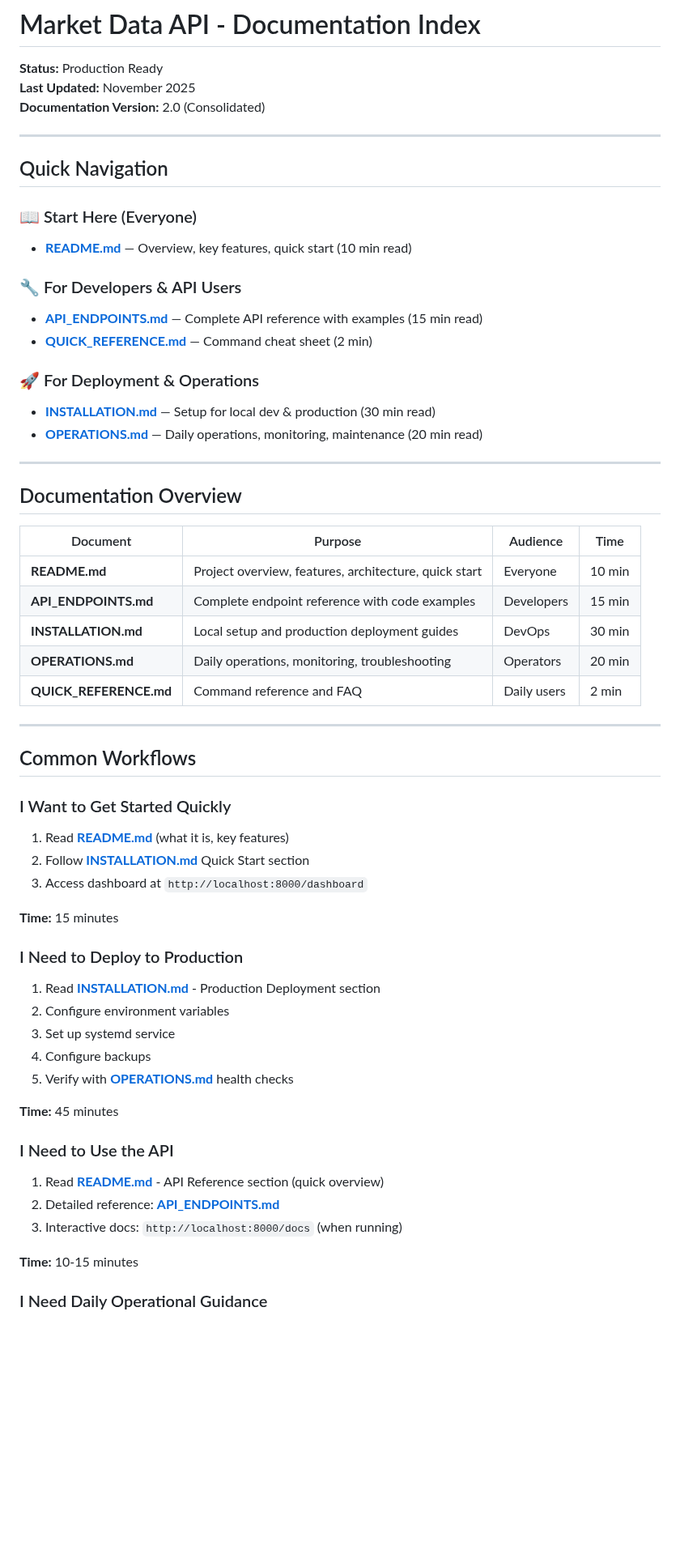
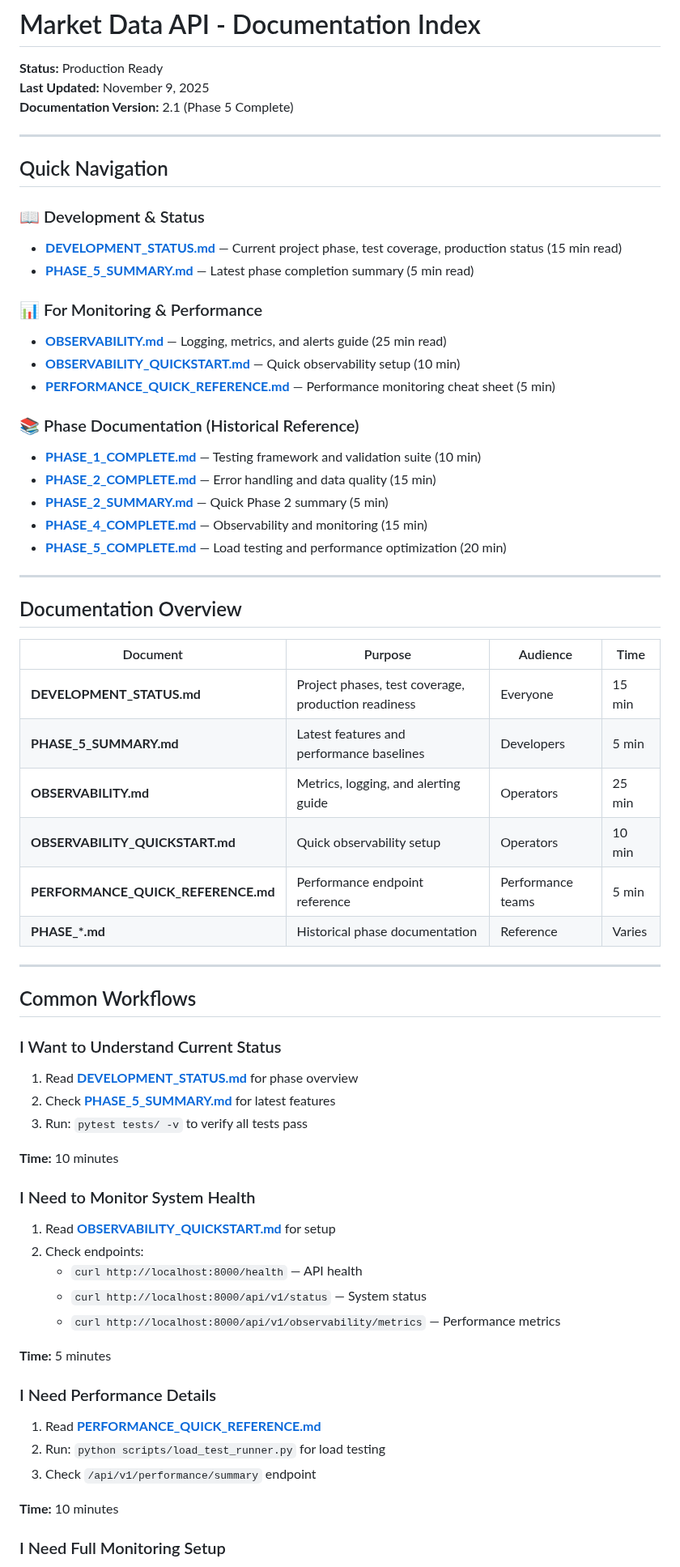
Before and after one commit to Slopez2023/Market-Data-Warehouse-API, a Markdown page: INDEX.md, the part around one of its changes. Shown at 81% size. Drawn GitHub-style; blank space fills up the shorter version.

```diff
--- a/INDEX.md
+++ b/INDEX.md
@@ -1,23 +1,28 @@
 # Market Data API - Documentation Index
 
 **Status:** Production Ready
-**Last Updated:** November 2025
-**Documentation Version:** 2.0 (Consolidated)
+**Last Updated:** November 9, 2025
+**Documentation Version:** 2.1 (Phase 5 Complete)
 
 ---
 
 ## Quick Navigation
 
-### 📖 Start Here (Everyone)
-- **[README.md](README.md)** — Overview, key features, quick start (10 min read)
+### 📖 Development & Status
+- **[DEVELOPMENT_STATUS.md](DEVELOPMENT_STATUS.md)** — Current project phase, test coverage, production status (15 min read)
+- **[PHASE_5_SUMMARY.md](PHASE_5_SUMMARY.md)** — Latest phase completion summary (5 min read)
 
-### 🔧 For Developers & API Users
-- **[API_ENDPOINTS.md](API_ENDPOINTS.md)** — Complete API reference with examples (15 min read)
-- **[QUICK_REFERENCE.md](QUICK_REFERENCE.md)** — Command cheat sheet (2 min)
+### 📊 For Monitoring & Performance
+- **[OBSERVABILITY.md](OBSERVABILITY.md)** — Logging, metrics, and alerts guide (25 min read)
+- **[OBSERVABILITY_QUICKSTART.md](OBSERVABILITY_QUICKSTART.md)** — Quick observability setup (10 min)
+- **[PERFORMANCE_QUICK_REFERENCE.md](PERFORMANCE_QUICK_REFERENCE.md)** — Performance monitoring cheat sheet (5 min)
 
-### 🚀 For Deployment & Operations
-- **[INSTALLATION.md](INSTALLATION.md)** — Setup for local dev & production (30 min read)
-- **[OPERATIONS.md](OPERATIONS.md)** — Daily operations, monitoring, maintenance (20 min read)
+### 📚 Phase Documentation (Historical Reference)
+- **[PHASE_1_COMPLETE.md](PHASE_1_COMPLETE.md)** — Testing framework and validation suite (10 min)
+- **[PHASE_2_COMPLETE.md](PHASE_2_COMPLETE.md)** — Error handling and data quality (15 min)
+- **[PHASE_2_SUMMARY.md](PHASE_2_SUMMARY.md)** — Quick Phase 2 summary (5 min)
+- **[PHASE_4_COMPLETE.md](PHASE_4_COMPLETE.md)** — Observability and monitoring (15 min)
+- **[PHASE_5_COMPLETE.md](PHASE_5_COMPLETE.md)** — Load testing and performance optimization (20 min)
 
 ---
 
@@ -25,41 +30,42 @@
 
 | Document | Purpose | Audience | Time |
 |----------|---------|----------|------|
-| **README.md** | Project overview, features, architecture, quick start | Everyone | 10 min |
-| **API_ENDPOINTS.md** | Complete endpoint reference with code examples | Developers | 15 min |
-| **INSTALLATION.md** | Local setup and production deployment guides | DevOps | 30 min |
-| **OPERATIONS.md** | Daily operations, monitoring, troubleshooting | Operators | 20 min |
-| **QUICK_REFERENCE.md** | Command reference and FAQ | Daily users | 2 min |
+| **DEVELOPMENT_STATUS.md** | Project phases, test coverage, production readiness | Everyone | 15 min |
+| **PHASE_5_SUMMARY.md** | Latest features and performance baselines | Developers | 5 min |
+| **OBSERVABILITY.md** | Metrics, logging, and alerting guide | Operators | 25 min |
+| **OBSERVABILITY_QUICKSTART.md** | Quick observability setup | Operators | 10 min |
+| **PERFORMANCE_QUICK_REFERENCE.md** | Performance endpoint reference | Performance teams | 5 min |
+| **PHASE_*.md** | Historical phase documentation | Reference | Varies |
 
 ---
 
 ## Common Workflows
 
-### I Want to Get Started Quickly
+### I Want to Understand Current Status
 
-1. Read **[README.md](README.md)** (what it is, key features)
-2. Follow **[INSTALLATION.md](INSTALLATION.md)** Quick Start section
-3. Access dashboard at `http://localhost:8000/dashboard`
+1. Read **[DEVELOPMENT_STATUS.md](DEVELOPMENT_STATUS.md)** for phase overview
+2. Check **[PHASE_5_SUMMARY.md](PHASE_5_SUMMARY.md)** for latest features
+3. Run: `pytest tests/ -v` to verify all tests pass
 
-**Time:** 15 minutes
+**Time:** 10 minutes
 
-### I Need to Deploy to Production
+### I Need to Monitor System Health
 
-1. Read **[INSTALLATION.md](INSTALLATION.md)** - Production Deployment section
-2. Configure environment variables
-3. Set up systemd service
-4. Configure backups
-5. Verify with **[OPERATIONS.md](OPERATIONS.md)** health checks
+1. Read **[OBSERVABILITY_QUICKSTART.md](OBSERVABILITY_QUICKSTART.md)** for setup
+2. Check endpoints:
+   - `curl http://localhost:8000/health` — API health
+   - `curl http://localhost:8000/api/v1/status` — System status
+   - `curl http://localhost:8000/api/v1/observability/metrics` — Performance metrics
 
-**Time:** 45 minutes
+**Time:** 5 minutes
 
-### I Need to Use the API
+### I Need Performance Details
 
-1. Read **[README.md](README.md)** - API Reference section (quick overview)
-2. Detailed reference: **[API_ENDPOINTS.md](API_ENDPOINTS.md)**
-3. Interactive docs: `http://localhost:8000/docs` (when running)
+1. Read **[PERFORMANCE_QUICK_REFERENCE.md](PERFORMANCE_QUICK_REFERENCE.md)**
+2. Run: `python scripts/load_test_runner.py` for load testing
+3. Check `/api/v1/performance/summary` endpoint
 
-**Time:** 10-15 minutes
+**Time:** 10 minutes
 
-### I Need Daily Operational Guidance
+### I Need Full Monitoring Setup
 
```
Also changed, not shown: other parts of INDEX.md (+61 -27 lines), DEVELOPMENT_STATUS.md (added, +444 -0 lines).
